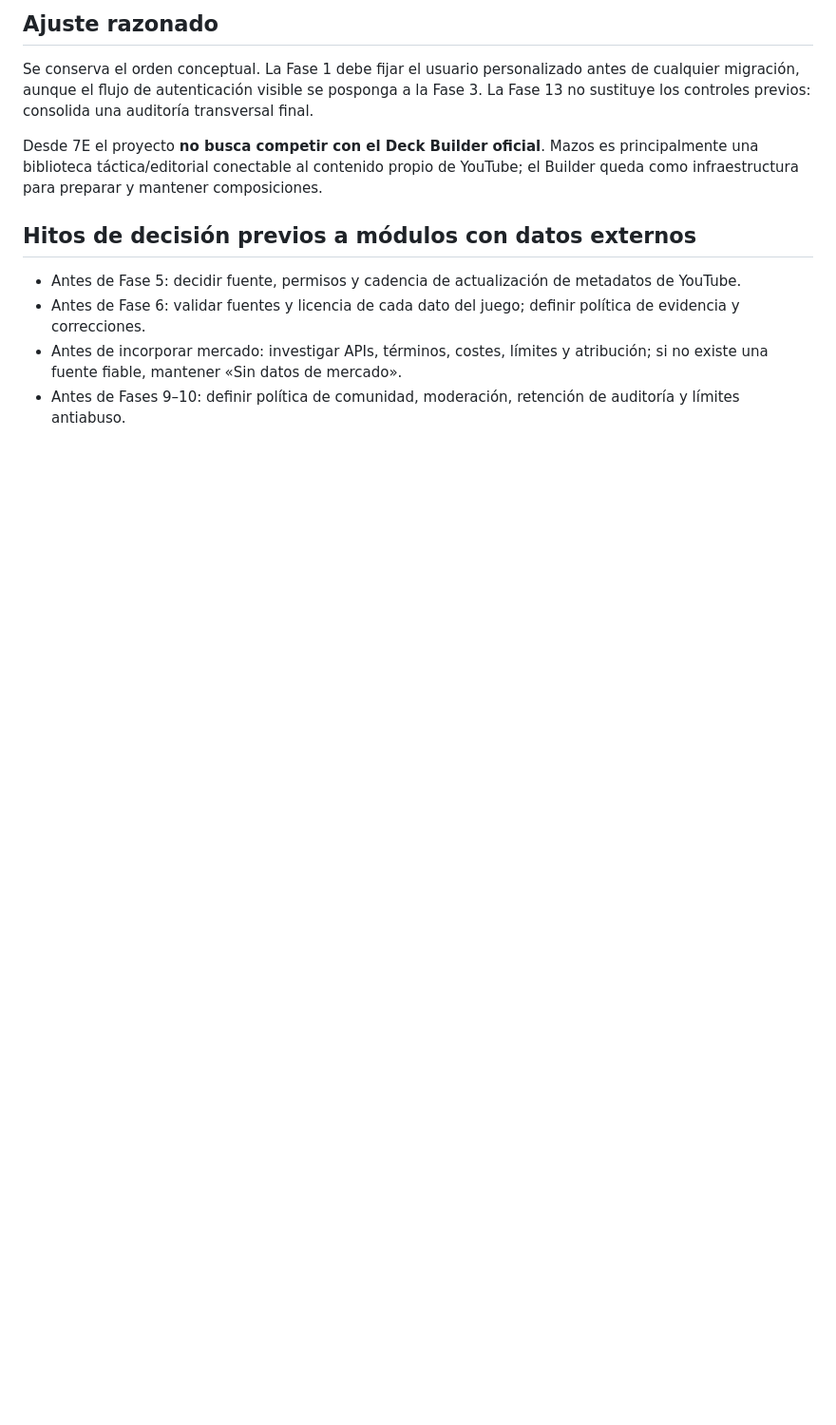
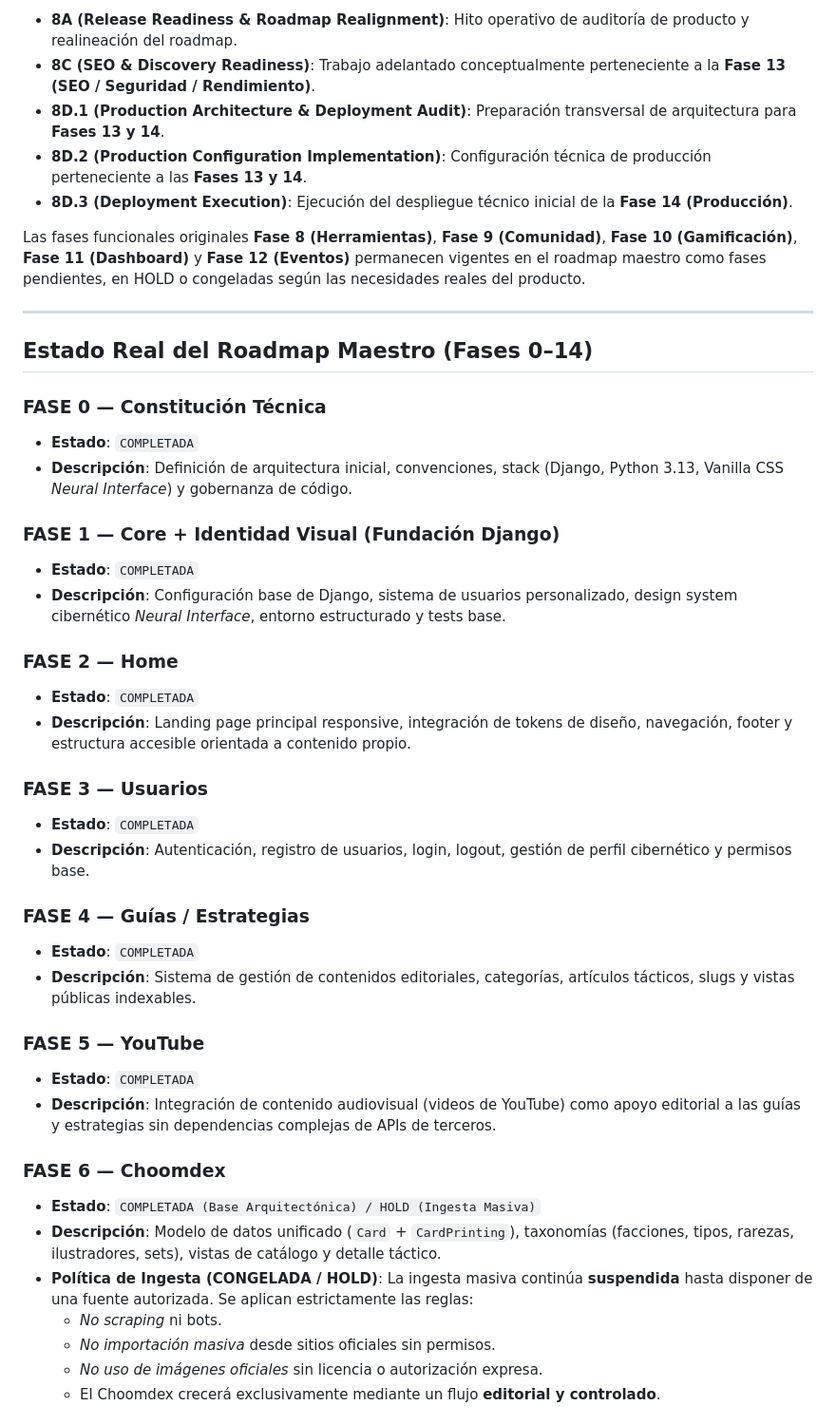
Before and after one commit to donpad1988/JorgeCyberpunkTCG, a Markdown page: docs/ROADMAP.md, the part around one of its changes. Shown at 95% size. GitHub-like rendering; blank space fills up the shorter version.

Commit message:
Documentar despliegue inicial y realinear roadmap

```diff
--- a/docs/ROADMAP.md
+++ b/docs/ROADMAP.md
@@ -46,13 +16,46 @@ Cada fase se cierra con alcance definido, pruebas proporcionales, documentación
 
-## Ajuste razonado
+- **8A (Release Readiness & Roadmap Realignment)**: Hito operativo de auditoría de producto y realineación del roadmap.
+- **8C (SEO & Discovery Readiness)**: Trabajo adelantado conceptualmente perteneciente a la **Fase 13 (SEO / Seguridad / Rendimiento)**.
+- **8D.1 (Production Architecture & Deployment Audit)**: Preparación transversal de arquitectura para **Fases 13 y 14**.
+- **8D.2 (Production Configuration Implementation)**: Configuración técnica de producción perteneciente a las **Fases 13 y 14**.
+- **8D.3 (Deployment Execution)**: Ejecución del despliegue técnico inicial de la **Fase 14 (Producción)**.
 
-Se conserva el orden conceptual. La Fase 1 debe fijar el usuario personalizado antes de cualquier migración, aunque el flujo de autenticación visible se posponga a la Fase 3. La Fase 13 no sustituye los controles previos: consolida una auditoría transversal final.
+Las fases funcionales originales **Fase 8 (Herramientas)**, **Fase 9 (Comunidad)**, **Fase 10 (Gamificación)**, **Fase 11 (Dashboard)** y **Fase 12 (Eventos)** permanecen vigentes en el roadmap maestro como fases pendientes, en HOLD o congeladas según las necesidades reales del producto.
 
-Desde 7E el proyecto **no busca competir con el Deck Builder oficial**. Mazos es principalmente una biblioteca táctica/editorial conectable al contenido propio de YouTube; el Builder queda como infraestructura para preparar y mantener composiciones.
+---
 
-## Hitos de decisión previos a módulos con datos externos
+## Estado Real del Roadmap Maestro (Fases 0–14)
 
-- Antes de Fase 5: decidir fuente, permisos y cadencia de actualización de metadatos de YouTube.
-- Antes de Fase 6: validar fuentes y licencia de cada dato del juego; definir política de evidencia y correcciones.
-- Antes de incorporar mercado: investigar APIs, términos, costes, límites y atribución; si no existe una fuente fiable, mantener «Sin datos de mercado».
-- Antes de Fases 9–10: definir política de comunidad, moderación, retención de auditoría y límites antiabuso.
+### FASE 0 — Constitución Técnica
+- **Estado**: `COMPLETADA`
+- **Descripción**: Definición de arquitectura inicial, convenciones, stack (Django, Python 3.13, Vanilla CSS *Neural Interface*) y gobernanza de código.
+
+### FASE 1 — Core + Identidad Visual (Fundación Django)
+- **Estado**: `COMPLETADA`
+- **Descripción**: Configuración base de Django, sistema de usuarios personalizado, design system cibernético *Neural Interface*, entorno estructurado y tests base.
+
+### FASE 2 — Home
+- **Estado**: `COMPLETADA`
+- **Descripción**: Landing page principal responsive, integración de tokens de diseño, navegación, footer y estructura accesible orientada a contenido propio.
+
+### FASE 3 — Usuarios
+- **Estado**: `COMPLETADA`
+- **Descripción**: Autenticación, registro de usuarios, login, logout, gestión de perfil cibernético y permisos base.
+
+### FASE 4 — Guías / Estrategias
+- **Estado**: `COMPLETADA`
+- **Descripción**: Sistema de gestión de contenidos editoriales, categorías, artículos tácticos, slugs y vistas públicas indexables.
+
+### FASE 5 — YouTube
+- **Estado**: `COMPLETADA`
+- **Descripción**: Integración de contenido audiovisual (videos de YouTube) como apoyo editorial a las guías y estrategias sin dependencias complejas de APIs de terceros.
+
+### FASE 6 — Choomdex
+- **Estado**: `COMPLETADA (Base Arquitectónica) / HOLD (Ingesta Masiva)`
+- **Descripción**: Modelo de datos unificado (`Card` + `CardPrinting`), taxonomías (facciones, tipos, rarezas, ilustradores, sets), vistas de catálogo y detalle táctico.
+- **Política de Ingesta (CONGELADA / HOLD)**: La ingesta masiva continúa **suspendida** hasta disponer de una fuente autorizada. Se aplican estrictamente las reglas:
+  - *No scraping* ni bots.
+  - *No importación masiva* desde sitios oficiales sin permisos.
+  - *No uso de imágenes oficiales* sin licencia o autorización expresa.
+  - El Choomdex crecerá exclusivamente mediante un flujo **editorial y controlado**.
+
```
Also changed, not shown: other parts of docs/ROADMAP.md (+93 -37 lines), docs/FASE_14_DESPLIEGUE_INICIAL_PYTHONANYWHERE.md (added, +194 -0 lines).
